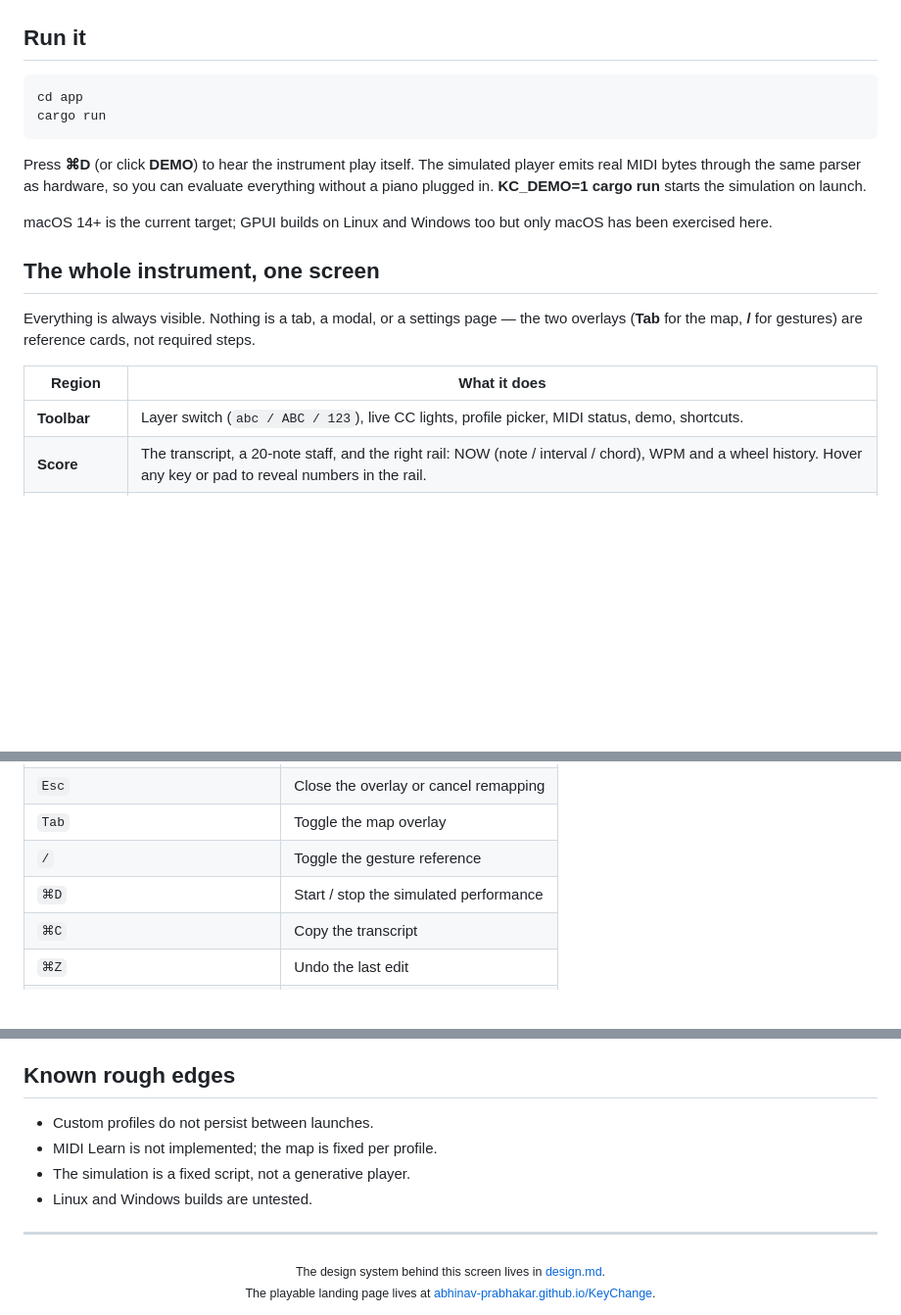
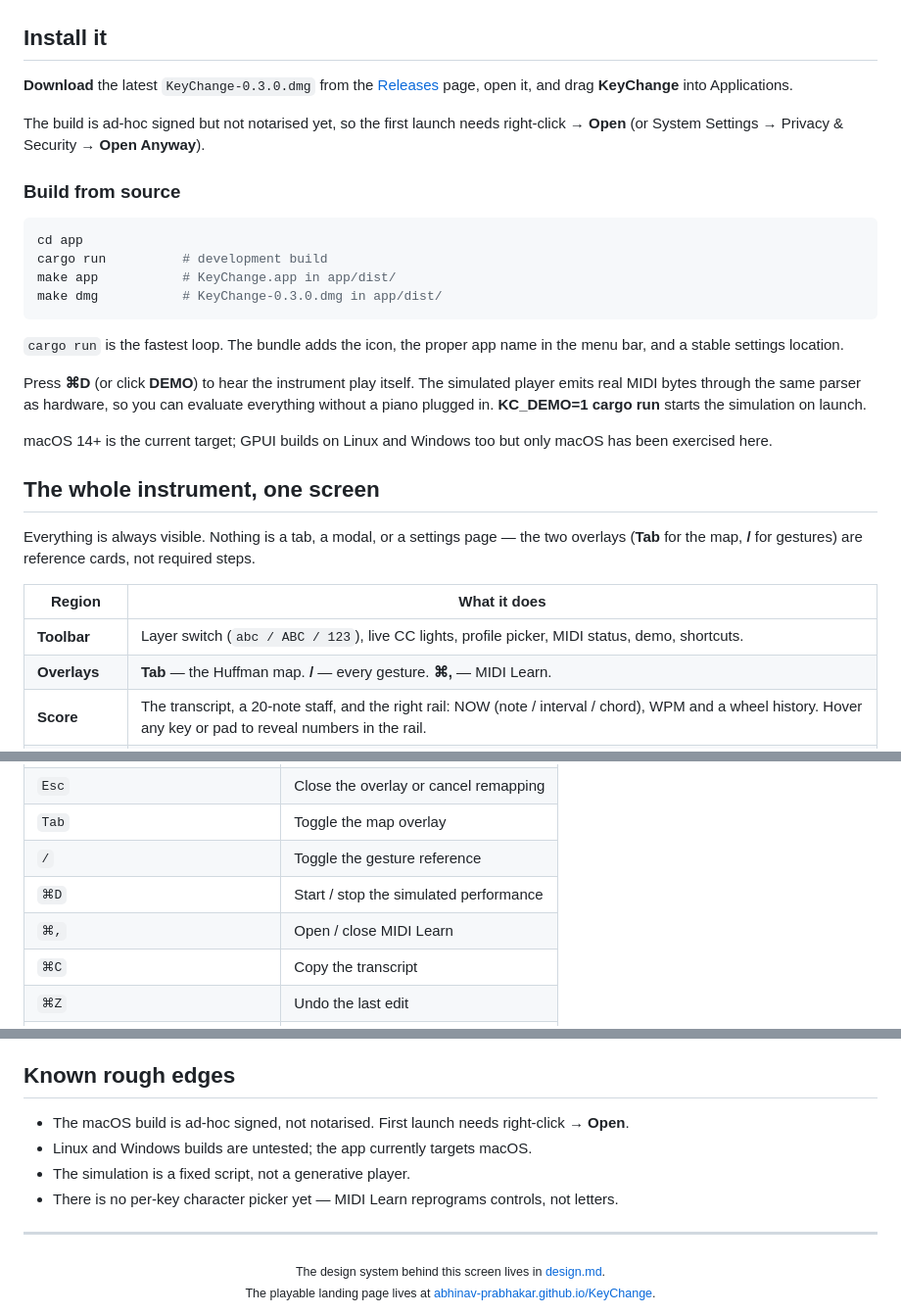
Before and after one commit to Abhinav-Prabhakar/KeyChange, a Markdown page: app/README.md, 3 parts joined by grey strips. Shown at 98% size. GitHub-like rendering; blank space fills up the shorter version.

````diff
--- a/app/README.md
+++ b/app/README.md
@@ -11,12 +15,26 @@ step, no account.
 
 <img src="assets/screenshot.png" alt="The KeyChange desktop instrument after a simulated performance — the transcript reads “the and you that have with the hello”, with a staff of notes and the NOW tile showing the current word" width="100%">
 
-## Run it
+## Install it
+
+**Download** the latest `KeyChange-0.3.0.dmg` from the
+[Releases](https://github.com/Abhinav-Prabhakar/KeyChange/releases) page, open it,
+and drag **KeyChange** into Applications.
+
+The build is ad-hoc signed but not notarised yet, so the first launch needs
+right-click → **Open** (or System Settings → Privacy & Security → **Open Anyway**).
+
+### Build from source
 
 ```bash
 cd app
-cargo run
+cargo run          # development build
+make app           # KeyChange.app in app/dist/
+make dmg           # KeyChange-0.3.0.dmg in app/dist/
 ```
+
+`cargo run` is the fastest loop. The bundle adds the icon, the proper app name
+in the menu bar, and a stable settings location.
 
 Press **⌘D** (or click **DEMO**) to hear the instrument play itself. The
 simulated player emits real MIDI bytes through the same parser as hardware, so
@@ -35,6 +53,7 @@ not required steps.
 | Region | What it does |
 |---|---|
 | **Toolbar** | Layer switch (`abc / ABC / 123`), live CC lights, profile picker, MIDI status, demo, shortcuts. |
+| **Overlays** | **Tab** — the Huffman map. **/** — every gesture. **⌘,** — MIDI Learn. |
 | **Score** | The transcript, a 20-note staff, and the right rail: NOW (note / interval / chord), WPM and a wheel history. Hover any key or pad to reveal numbers in the rail. |
 | **Chord pads** | Six triads — `the and you that have with` — each showing its three keys and its share of English. Click or play them. |
 | **Keyboard** | Fifteen white keys (Huffman letters) and ten black keys (punctuation), with heat strips, live held-note rings and per-key velocity. |
@@ -78,6 +97,7 @@ the instrument forgiving of rolled chords without ever swallowing a fast run.
 | `Tab` | Toggle the map overlay |
 | `/` | Toggle the gesture reference |
 | `⌘D` | Start / stop the simulated performance |
+| `⌘,` | Open / close MIDI Learn |
 | `⌘C` | Copy the transcript |
 | `⌘Z` | Undo the last edit |
 | `⌘K` | Clear the score |
@@ -135,10 +177,12 @@ unit test.
 
 ## Known rough edges
 
-- Custom profiles do not persist between launches.
-- MIDI Learn is not implemented; the map is fixed per profile.
+- The macOS build is ad-hoc signed, not notarised. First launch needs
+  right-click → **Open**.
+- Linux and Windows builds are untested; the app currently targets macOS.
 - The simulation is a fixed script, not a generative player.
-- Linux and Windows builds are untested.
+- There is no per-key character picker yet — MIDI Learn reprograms controls,
+  not letters.
 
 ---
 
````
Also changed, not shown: other parts of app/README.md (+34 -8 lines), README.md (+19 -5 lines), design.md (+1 -0 lines), app/assets/icon-1024.png (added), app/assets/screenshot-learn.png (added), 10 other files.
